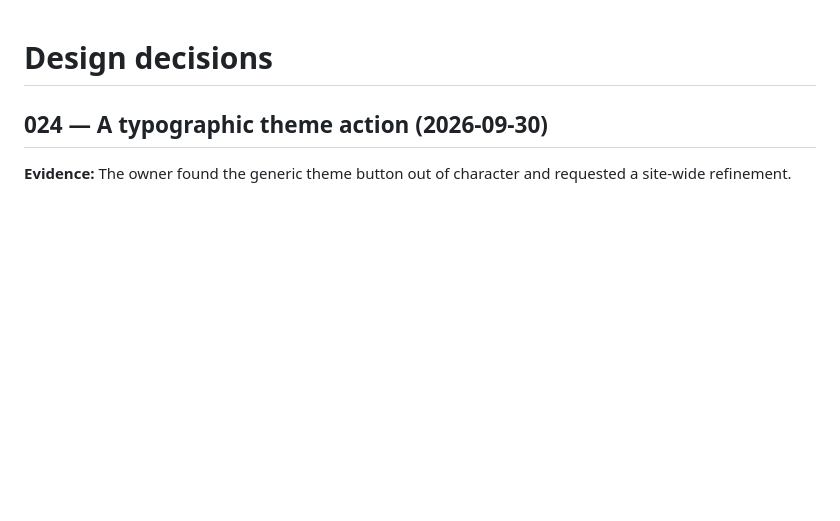
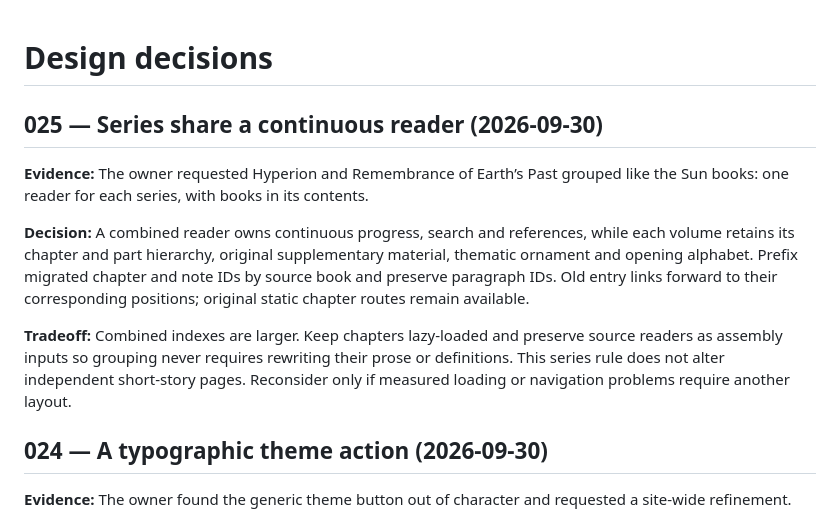
Before and after one commit to JWKNT/site-theme, a Markdown page: docs/DECISIONS.md, the part around the change. Rendered like a GitHub page; blank space fills up the shorter version.

```diff
--- a/docs/DECISIONS.md
+++ b/docs/DECISIONS.md
@@ -1,4 +1,20 @@
 # Design decisions
+
+## 025 — Series share a continuous reader (2026-09-30)
+
+**Evidence:** The owner requested Hyperion and Remembrance of Earth’s Past grouped
+like the Sun books: one reader for each series, with books in its contents.
+
+**Decision:** A combined reader owns continuous progress, search and references,
+while each volume retains its chapter and part hierarchy, original supplementary
+material, thematic ornament and opening alphabet. Prefix migrated chapter and note
+IDs by source book and preserve paragraph IDs. Old entry links forward to their
+corresponding positions; original static chapter routes remain available.
+
+**Tradeoff:** Combined indexes are larger. Keep chapters lazy-loaded and preserve
+source readers as assembly inputs so grouping never requires rewriting their prose
+or definitions. This series rule does not alter independent short-story pages.
+Reconsider only if measured loading or navigation problems require another layout.
 
 ## 024 — A typographic theme action (2026-09-30)
 
```
Also changed, not shown: docs/CHANGELOG.md (+23 -0 lines).
